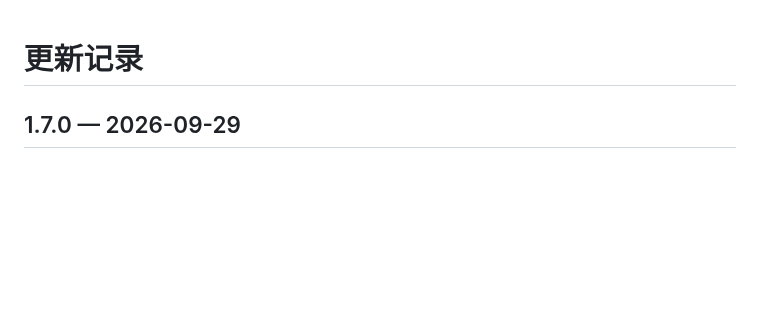
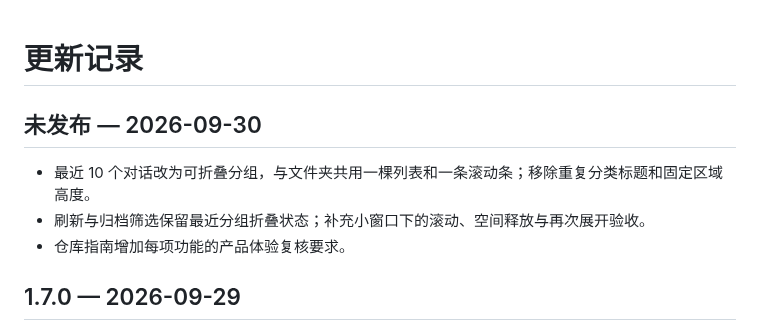
Before and after one commit to BlazarLin/Pi-Harbor, a Markdown page: CHANGELOG.md, the part around the change. GitHub-like rendering; blank space fills up the shorter version.

```diff
--- a/CHANGELOG.md
+++ b/CHANGELOG.md
@@ -1,4 +1,10 @@
 # 更新记录
+
+## 未发布 — 2026-09-30
+
+- 最近 10 个对话改为可折叠分组，与文件夹共用一棵列表和一条滚动条；移除重复分类标题和固定区域高度。
+- 刷新与归档筛选保留最近分组折叠状态；补充小窗口下的滚动、空间释放与再次展开验收。
+- 仓库指南增加每项功能的产品体验复核要求。
 
 ## 1.7.0 — 2026-09-29
 
```
Also changed, not shown: AGENTS.md (+2 -0 lines), README.md (+7 -1 lines), docs/images/recent-sessions-collapsed.png (added), docs/images/recent-sessions.png, 8 other files.
